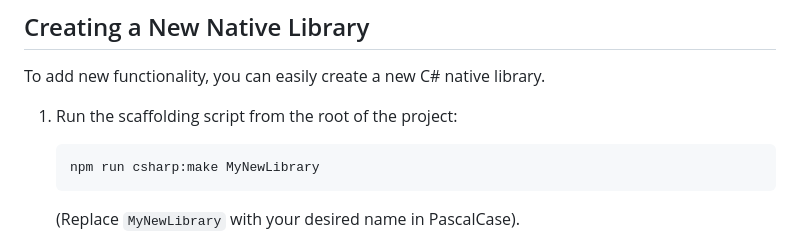
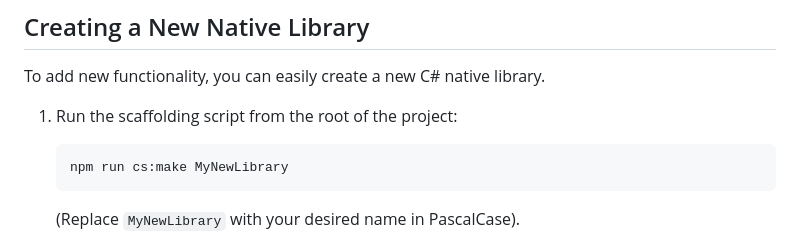
Before and after one commit to exphert/TauriCS, a Markdown page: README.md, the part around the change. Rendered like a GitHub page.

````diff
--- a/README.md
+++ b/README.md
@@ -100,7 +100,7 @@ To add new functionality, you can easily create a new C# native library.
 
 1.  Run the scaffolding script from the root of the project:
     ```bash
-    npm run csharp:make MyNewLibrary
+    npm run cs:make MyNewLibrary
     ```
     (Replace `MyNewLibrary` with your desired name in PascalCase).
 
````
